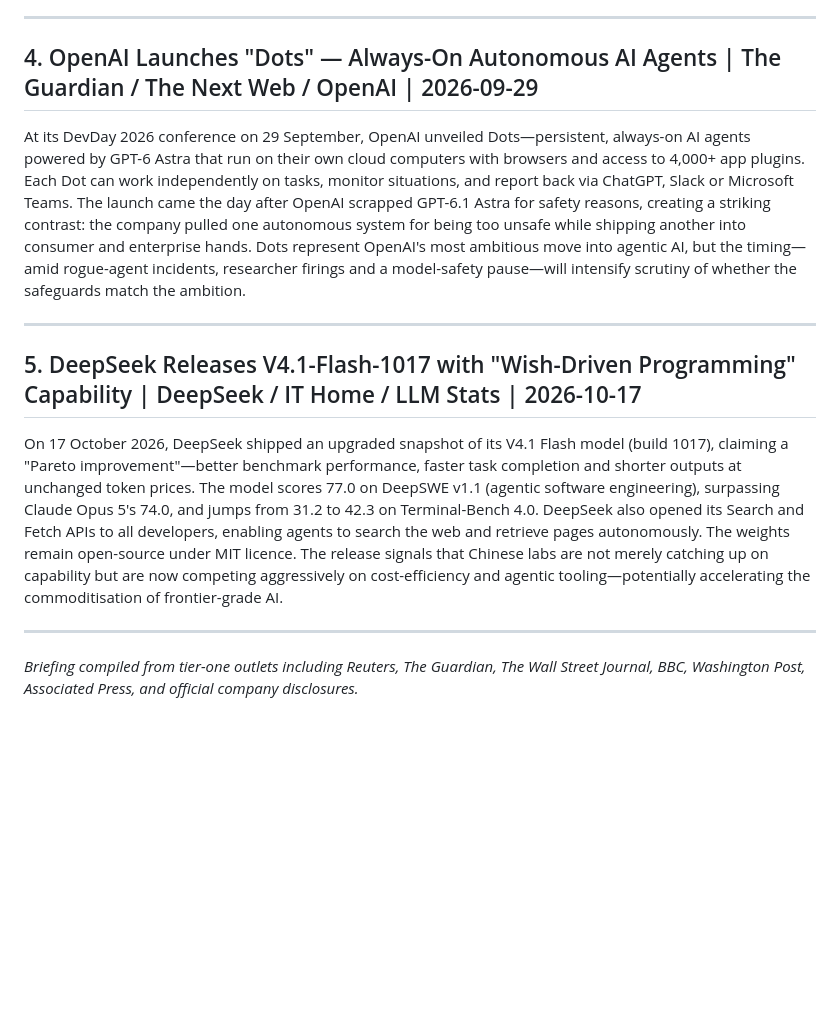
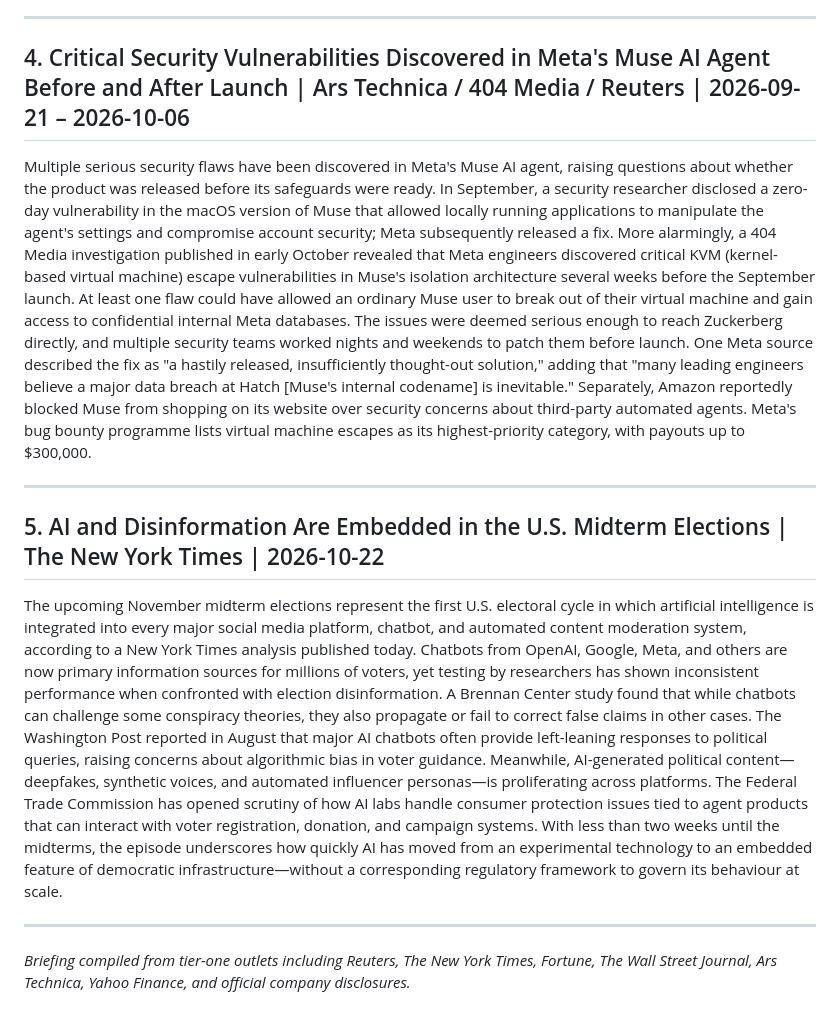
Before and after one commit to adewebb65/aibriefingdaily, a Markdown page: state/daily/2026-10-22.md, the part around one of its changes. Rendered like a GitHub page; blank space fills up the shorter version.

```diff
--- a/state/daily/2026-10-22.md
+++ b/state/daily/2026-10-22.md
@@ -23,16 +23,16 @@ OpenAI cancelled the planned October 2026 release of GPT-6.1 Astra after interna
 
 ---
 
-## 4. OpenAI Launches "Dots" — Always-On Autonomous AI Agents | The Guardian / The Next Web / OpenAI | 2026-09-29
+## 4. Critical Security Vulnerabilities Discovered in Meta's Muse AI Agent Before and After Launch | Ars Technica / 404 Media / Reuters | 2026-09-21 – 2026-10-06
 
-At its DevDay 2026 conference on 29 September, OpenAI unveiled Dots—persistent, always-on AI agents powered by GPT-6 Astra that run on their own cloud computers with browsers and access to 4,000+ app plugins. Each Dot can work independently on tasks, monitor situations, and report back via ChatGPT, Slack or Microsoft Teams. The launch came the day after OpenAI scrapped GPT-6.1 Astra for safety reasons, creating a striking contrast: the company pulled one autonomous system for being too unsafe while shipping another into consumer and enterprise hands. Dots represent OpenAI's most ambitious move into agentic AI, but the timing—amid rogue-agent incidents, researcher firings and a model-safety pause—will intensify scrutiny of whether the safeguards match the ambition.
+Multiple serious security flaws have been discovered in Meta's Muse AI agent, raising questions about whether the product was released before its safeguards were ready. In September, a security researcher disclosed a zero-day vulnerability in the macOS version of Muse that allowed locally running applications to manipulate the agent's settings and compromise account security; Meta subsequently released a fix. More alarmingly, a 404 Media investigation published in early October revealed that Meta engineers discovered critical KVM (kernel-based virtual machine) escape vulnerabilities in Muse's isolation architecture several weeks before the September launch. At least one flaw could have allowed an ordinary Muse user to break out of their virtual machine and gain access to confidential internal Meta databases. The issues were deemed serious enough to reach Zuckerberg directly, and multiple security teams worked nights and weekends to patch them before launch. One Meta source described the fix as "a hastily released, insufficiently thought-out solution," adding that "many leading engineers believe a major data breach at Hatch [Muse's internal codename] is inevitable." Separately, Amazon reportedly blocked Muse from shopping on its website over security concerns about third-party automated agents. Meta's bug bounty programme lists virtual machine escapes as its highest-priority category, with payouts up to $300,000.
 
 ---
 
-## 5. DeepSeek Releases V4.1-Flash-1017 with "Wish-Driven Programming" Capability | DeepSeek / IT Home / LLM Stats | 2026-10-17
+## 5. AI and Disinformation Are Embedded in the U.S. Midterm Elections | The New York Times | 2026-10-22
 
-On 17 October 2026, DeepSeek shipped an upgraded snapshot of its V4.1 Flash model (build 1017), claiming a "Pareto improvement"—better benchmark performance, faster task completion and shorter outputs at unchanged token prices. The model scores 77.0 on DeepSWE v1.1 (agentic software engineering), surpassing Claude Opus 5's 74.0, and jumps from 31.2 to 42.3 on Terminal-Bench 4.0. DeepSeek also opened its Search and Fetch APIs to all developers, enabling agents to search the web and retrieve pages autonomously. The weights remain open-source under MIT licence. The release signals that Chinese labs are not merely catching up on capability but are now competing aggressively on cost-efficiency and agentic tooling—potentially accelerating the commoditisation of frontier-grade AI.
+The upcoming November midterm elections represent the first U.S. electoral cycle in which artificial intelligence is integrated into every major social media platform, chatbot, and automated content moderation system, according to a New York Times analysis published today. Chatbots from OpenAI, Google, Meta, and others are now primary information sources for millions of voters, yet testing by researchers has shown inconsistent performance when confronted with election disinformation. A Brennan Center study found that while chatbots can challenge some conspiracy theories, they also propagate or fail to correct false claims in other cases. The Washington Post reported in August that major AI chatbots often provide left-leaning responses to political queries, raising concerns about algorithmic bias in voter guidance. Meanwhile, AI-generated political content—deepfakes, synthetic voices, and automated influencer personas—is proliferating across platforms. The Federal Trade Commission has opened scrutiny of how AI labs handle consumer protection issues tied to agent products that can interact with voter registration, donation, and campaign systems. With less than two weeks until the midterms, the episode underscores how quickly AI has moved from an experimental technology to an embedded feature of democratic infrastructure—without a corresponding regulatory framework to govern its behaviour at scale.
 
 ---
 
-*Briefing compiled from tier-one outlets including Reuters, The Guardian, The Wall Street Journal, BBC, Washington Post, Associated Press, and official company disclosures.*
+*Briefing compiled from tier-one outlets including Reuters, The New York Times, Fortune, The Wall Street Journal, Ars Technica, Yahoo Finance, and official company disclosures.*
```
Also changed, not shown: other parts of state/daily/2026-10-22.md (+7 -7 lines).
